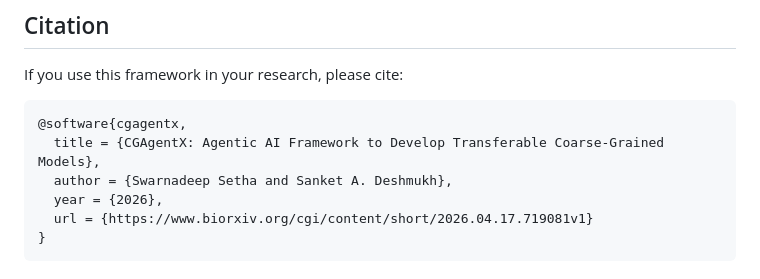
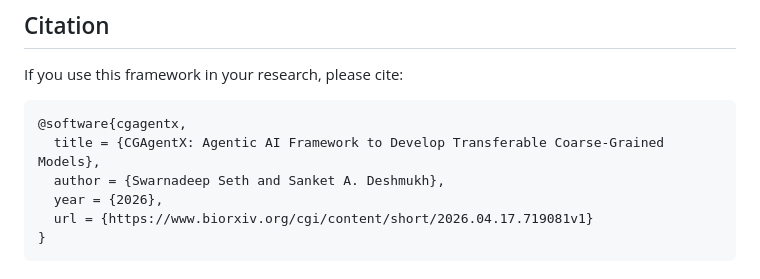
Before and after one commit to Deshmukh-Group/Agentic-AI_CG_Solvent_Model, a Markdown page: README.md, the part around the change. Drawn GitHub-style.

````diff
--- a/README.md
+++ b/README.md
@@ -248,7 +248,7 @@ If you use this framework in your research, please cite:
 ```bibtex
 @software{cgagentx,
   title = {CGAgentX: Agentic AI Framework to Develop Transferable Coarse-Grained Models},
-  author = {Swarnadeep Setha and Sanket A. Deshmukh},
+  author = {Swarnadeep Seth and Sanket A. Deshmukh},
   year = {2026},
   url = {https://www.biorxiv.org/cgi/content/short/2026.04.17.719081v1}
 }
````
